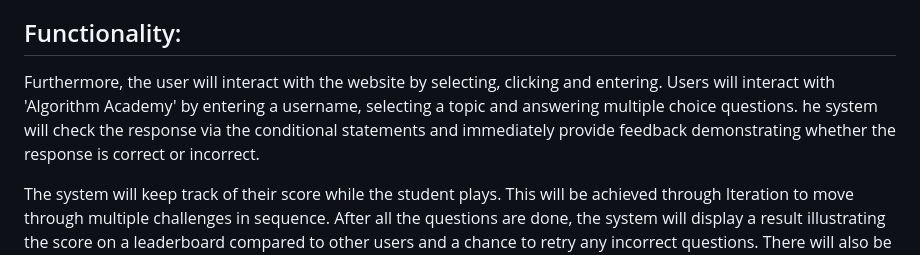
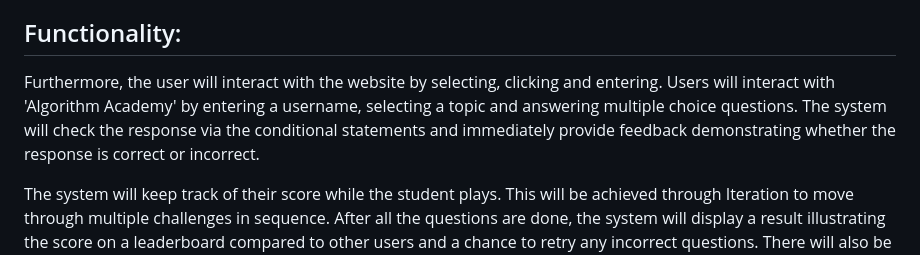
Before and after one commit to matejivanoski2009-gif/Assesment-Task-, a Markdown page: One-page Report.md, the part around the change. GitHub-like rendering.

Commit message:
Fix typo
Corrected a typo.

```diff
--- a/One-page Report.md
+++ b/One-page Report.md
@@ -14,6 +14,6 @@ In addition, the format of a game/quiz was chosen due to the fact that it makes
 Several decisions within the interface were also made to improve User Experience (UX). Dark mode was chosen to allow users more control over the application. Login and sign-up pages were included so that users can save their XP and badges, making the system feel more personalised. The overall design will focus on simplicity and usability so that students can focus on learning rather than going through a complicated website.
 
 ## Functionality:
-Furthermore, the user will interact with the website by selecting, clicking and entering. Users will interact with 'Algorithm Academy' by entering a username, selecting a topic and answering multiple choice questions. he system will check the response via the conditional statements and immediately provide feedback demonstrating whether the response is correct or incorrect.
+Furthermore, the user will interact with the website by selecting, clicking and entering. Users will interact with 'Algorithm Academy' by entering a username, selecting a topic and answering multiple choice questions. The system will check the response via the conditional statements and immediately provide feedback demonstrating whether the response is correct or incorrect.
 
 The system will keep track of their score while the student plays. This will be achieved through Iteration to move through multiple challenges in sequence. After all the questions are done, the system will display a result illustrating the score on a leaderboard compared to other users and a chance to retry any incorrect questions. There will also be an option to start again. Throughout the quiz, the web application awards XP and an opportunity to get badges. The profile page stores and displays the user's current XP, level rank, high score and badges.
```
